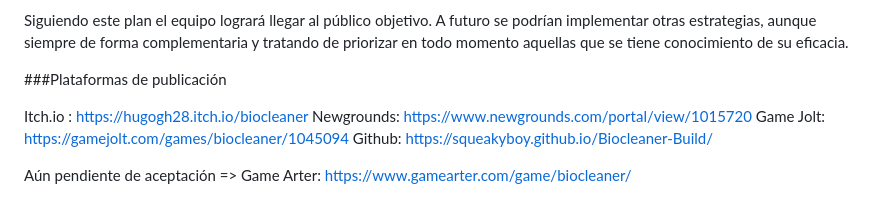
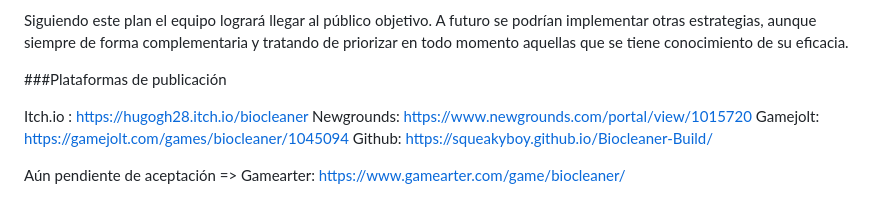
Before and after one commit to hugogh28/Biocleaner, a Markdown page: README.md, the part around the change. Drawn GitHub-style.

Commit message:
Arreglo de erratas

```diff
--- a/README.md
+++ b/README.md
@@ -262,7 +262,7 @@ Siguiendo este plan el equipo logrará llegar al público objetivo. A futuro se
 
 Itch.io : https://hugogh28.itch.io/biocleaner
 Newgrounds: https://www.newgrounds.com/portal/view/1015720
-Game Jolt: https://gamejolt.com/games/biocleaner/1045094
+Gamejolt: https://gamejolt.com/games/biocleaner/1045094
 Github: https://squeakyboy.github.io/Biocleaner-Build/
 
-Aún pendiente de aceptación => Game Arter: https://www.gamearter.com/game/biocleaner/
+Aún pendiente de aceptación => Gamearter: https://www.gamearter.com/game/biocleaner/
```
